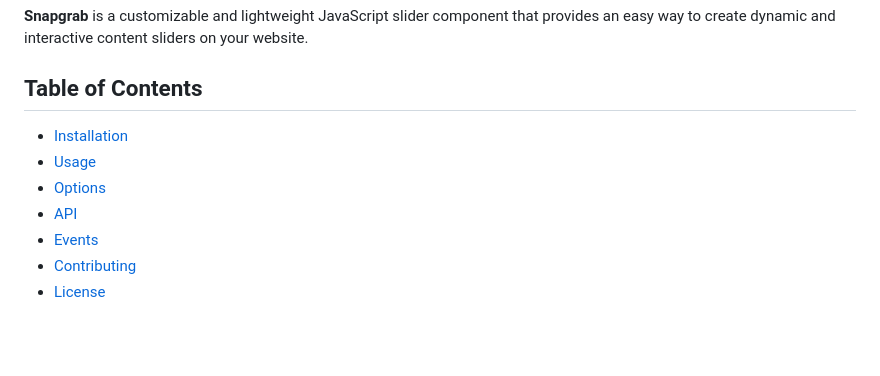
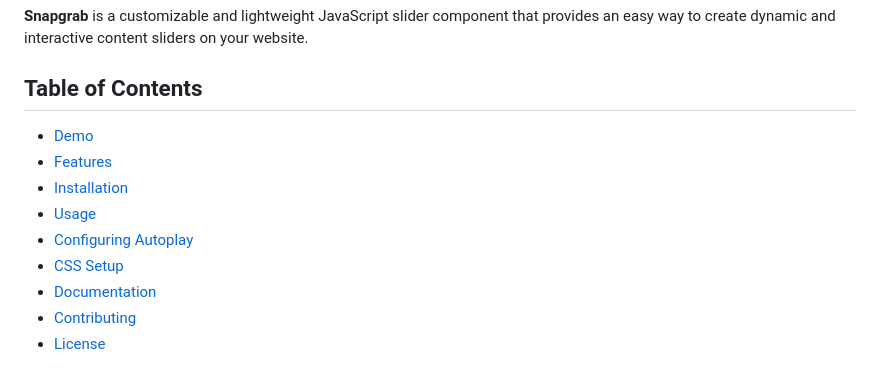
Before and after one commit to ondrejjcizek/snapgrab, a Markdown page: README.md, the part around one of its changes. Rendered like a GitHub page; blank space fills up the shorter version.

Commit message:
fix(update): readme.md

```diff
--- a/README.md
+++ b/README.md
@@ -4,11 +4,13 @@
 
 ## Table of Contents
 
+-   [Demo](#demo)
+-   [Features](#features)
 -   [Installation](#installation)
 -   [Usage](#usage)
--   [Options](#options)
--   [API](#api)
--   [Events](#events)
+-   [Configuring Autoplay](#configuring-autoplay)
+-   [CSS Setup](#css-setup)
+-   [Documentation](#documentation)
 -   [Contributing](#contributing)
 -   [License](#license)
 
```
Also changed, not shown: other parts of README.md (+3 -2 lines).
